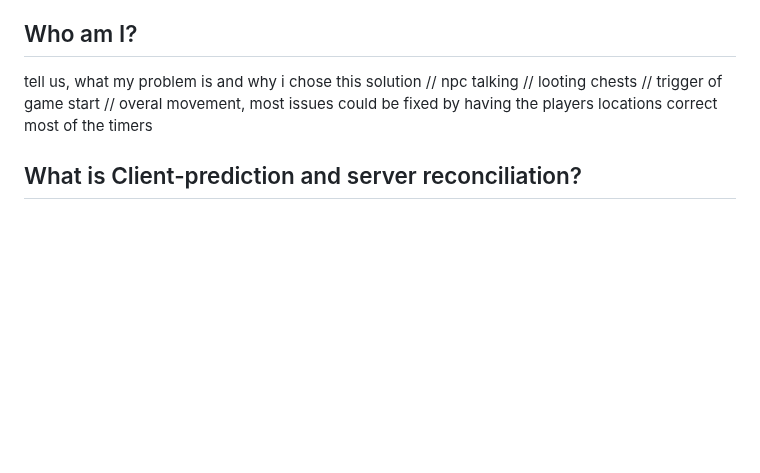
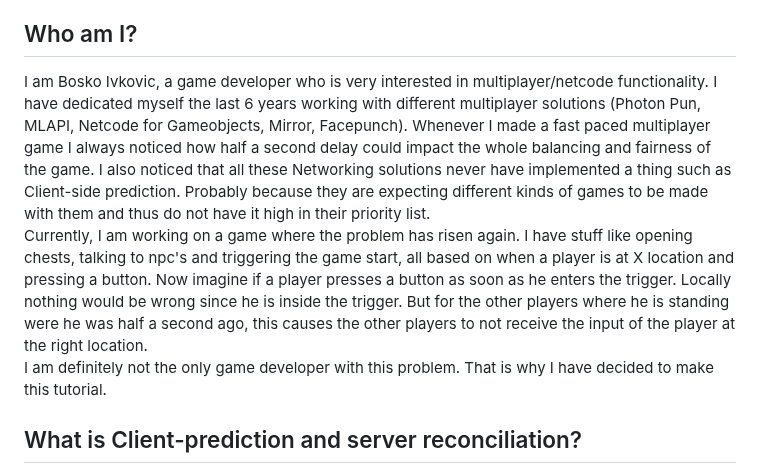
Before and after one commit to rycon2424/Multiplayer_ClientSidePrediction, a Markdown page: pages/Part_1.md, the part around the change. GitHub-like rendering; blank space fills up the shorter version.

```diff
--- a/pages/Part_1.md
+++ b/pages/Part_1.md
@@ -38,11 +38,12 @@ Client-side prediction and server reconciliation are crucial for responsive and
 By the end of this tutorial, you'll understand how these systems work together to create seamless gameplay.
 
 ## Who am I?
-tell us, what my problem is and why i chose this solution
-// npc talking
-// looting chests
-// trigger of game start
-// overal movement, most issues could be fixed by having the players locations correct most of the timers
+I am Bosko Ivkovic, a game developer who is very interested in multiplayer/netcode functionality. I have dedicated myself the last 6 years working with different multiplayer solutions (Photon Pun, MLAPI, Netcode for Gameobjects, Mirror, Facepunch). Whenever I made a fast paced multiplayer game I always noticed how half a second delay could impact the whole balancing and fairness of the game. I also noticed that all these Networking solutions never have implemented a thing such as Client-side prediction. Probably because they are expecting different kinds of games to be made with them and thus do not have it high in their priority list.
+<br>
+Currently, I am working on a game where the problem has risen again. I have stuff like opening chests, talking to npc's and triggering the game start, all based on when a player is at X location and pressing a button. Now imagine if a player presses a button as soon as he enters the trigger. Locally nothing would be wrong since he is inside the trigger. But for the other players where he is standing were he was half a second ago, this causes the other players to not receive the input of the player at the right location.
+<br>
+I am definitely not the only game developer with this problem. That is why I have decided to make this tutorial.
+
 
 ## What is Client-prediction and server reconciliation?
 Client Prediction is like guessing what will happen next in a game based on what you're doing. <br>
```
